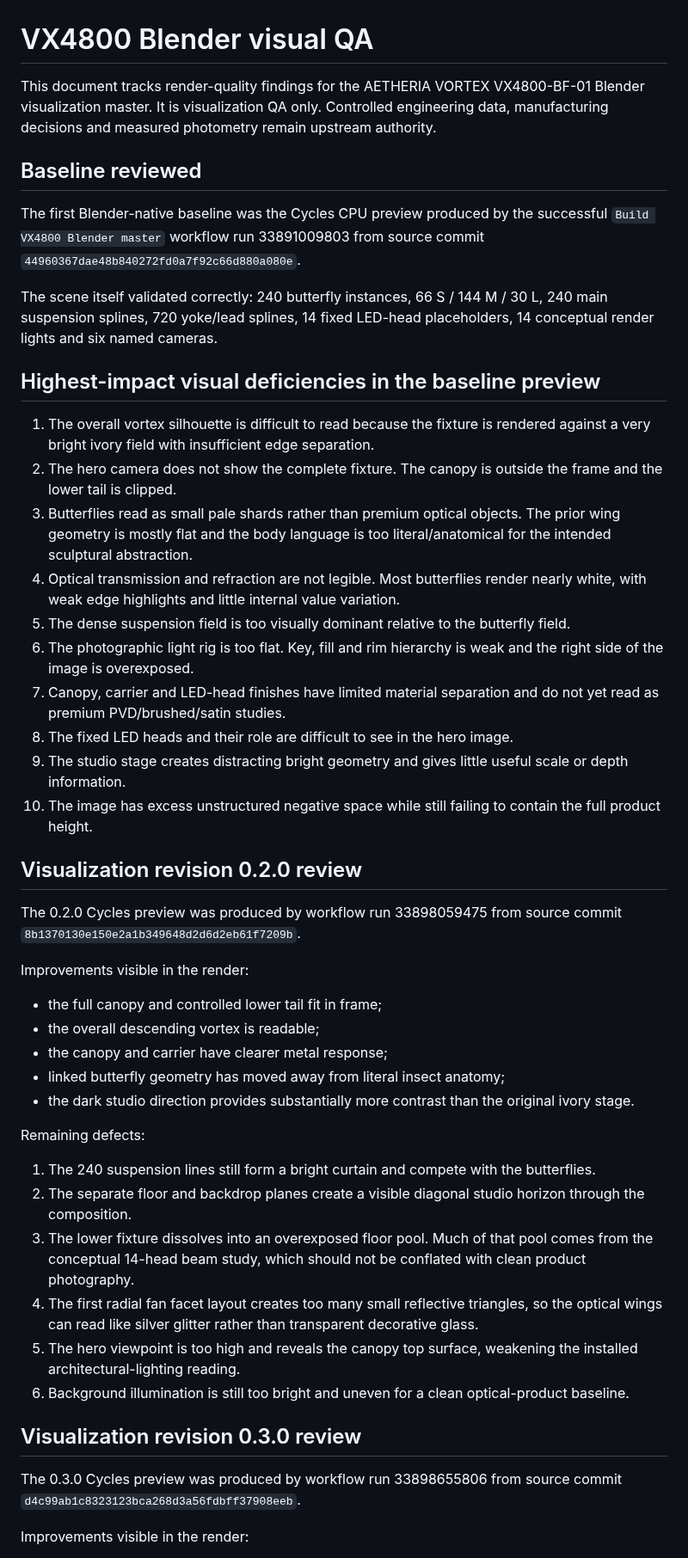
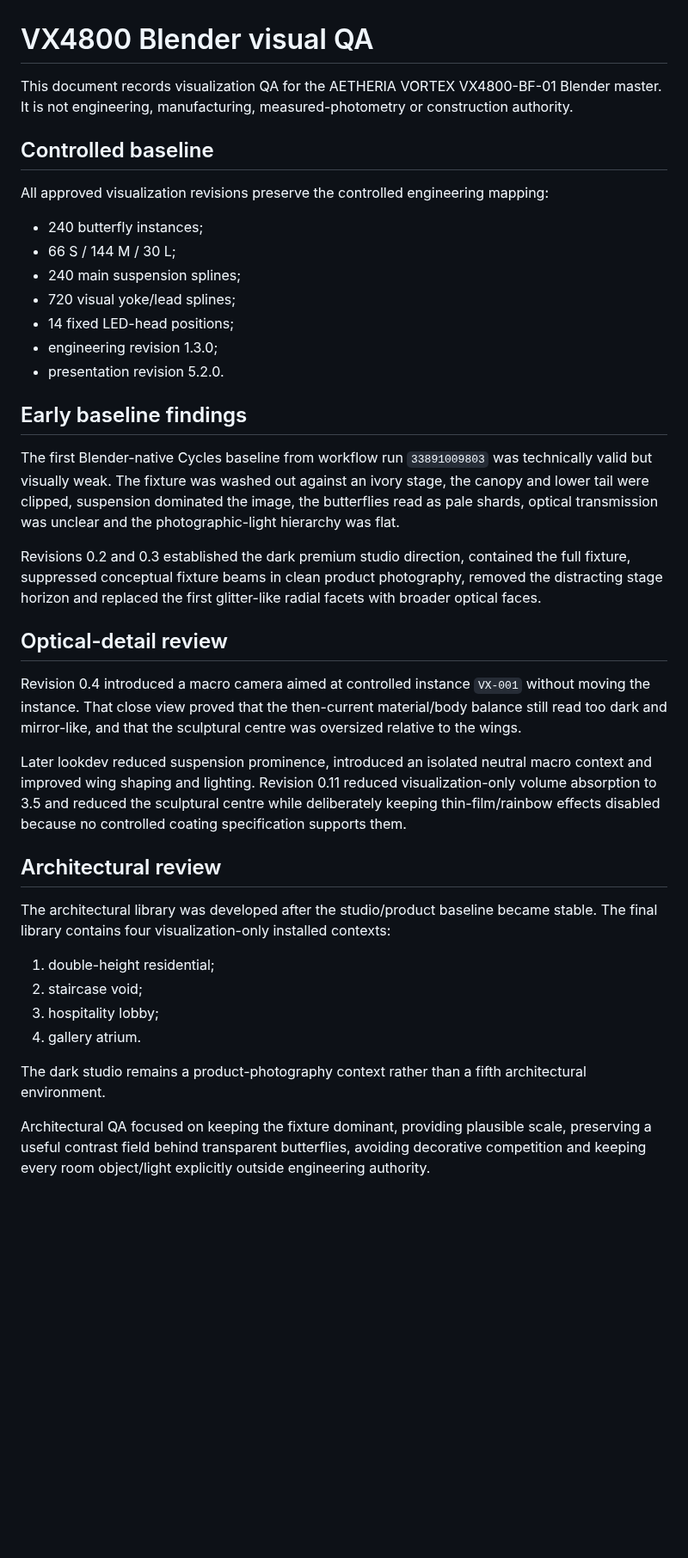
Before and after one commit to ruddvz/Aether, a Markdown page: docs/VX4800_VISUAL_QA.md, the part around one of its changes. Shown at 86% size. Drawn GitHub-style; blank space fills up the shorter version.

Commit message:
docs(blender): close final VX4800 visual QA

```diff
--- a/docs/VX4800_VISUAL_QA.md
+++ b/docs/VX4800_VISUAL_QA.md
@@ -1,50 +1,41 @@
 # VX4800 Blender visual QA
 
-This document tracks render-quality findings for the AETHERIA VORTEX VX4800-BF-01 Blender visualization master. It is visualization QA only. Controlled engineering data, manufacturing decisions and measured photometry remain upstream authority.
+This document records visualization QA for the AETHERIA VORTEX VX4800-BF-01 Blender master. It is not engineering, manufacturing, measured-photometry or construction authority.
 
-## Baseline reviewed
+## Controlled baseline
 
-The first Blender-native baseline was the Cycles CPU preview produced by the successful `Build VX4800 Blender master` workflow run 33891009803 from source commit `44960367dae48b840272fd0a7f92c66d880a080e`.
+All approved visualization revisions preserve the controlled engineering mapping:
 
-The scene itself validated correctly: 240 butterfly instances, 66 S / 144 M / 30 L, 240 main suspension splines, 720 yoke/lead splines, 14 fixed LED-head placeholders, 14 conceptual render lights and six named cameras.
+- 240 butterfly instances;
+- 66 S / 144 M / 30 L;
+- 240 main suspension splines;
+- 720 visual yoke/lead splines;
+- 14 fixed LED-head positions;
+- engineering revision 1.3.0;
+- presentation revision 5.2.0.
 
-## Highest-impact visual deficiencies in the baseline preview
+## Early baseline findings
 
-1. The overall vortex silhouette is difficult to read because the fixture is rendered against a very bright ivory field with insufficient edge separation.
-2. The hero camera does not show the complete fixture. The canopy is outside the frame and the lower tail is clipped.
-3. Butterflies read as small pale shards rather than premium optical objects. The prior wing geometry is mostly flat and the body language is too literal/anatomical for the intended sculptural abstraction.
-4. Optical transmission and refraction are not legible. Most butterflies render nearly white, with weak edge highlights and little internal value variation.
-5. The dense suspension field is too visually dominant relative to the butterfly field.
-6. The photographic light rig is too flat. Key, fill and rim hierarchy is weak and the right side of the image is overexposed.
-7. Canopy, carrier and LED-head finishes have limited material separation and do not yet read as premium PVD/brushed/satin studies.
-8. The fixed LED heads and their role are difficult to see in the hero image.
-9. The studio stage creates distracting bright geometry and gives little useful scale or depth information.
-10. The image has excess unstructured negative space while still failing to contain the full product height.
+The first Blender-native Cycles baseline from workflow run `33891009803` was technically valid but visually weak. The fixture was washed out against an ivory stage, the canopy and lower tail were clipped, suspension dominated the image, the butterflies read as pale shards, optical transmission was unclear and the photographic-light hierarchy was flat.
 
-## Visualization revision 0.2.0 review
+Revisions 0.2 and 0.3 established the dark premium studio direction, contained the full fixture, suppressed conceptual fixture beams in clean product photography, removed the distracting stage horizon and replaced the first glitter-like radial facets with broader optical faces.
 
-The 0.2.0 Cycles preview was produced by workflow run 33898059475 from source commit `8b1370130e150e2a1b349648d2d6d2eb61f7209b`.
+## Optical-detail review
 
-Improvements visible in the render:
+Revision 0.4 introduced a macro camera aimed at controlled instance `VX-001` without moving the instance. That close view proved that the then-current material/body balance still read too dark and mirror-like, and that the sculptural centre was oversized relative to the wings.
 
-- the full canopy and controlled lower tail fit in frame;
-- the overall descending vortex is readable;
-- the canopy and carrier have clearer metal response;
-- linked butterfly geometry has moved away from literal insect anatomy;
-- the dark studio direction provides substantially more contrast than the original ivory stage.
+Later lookdev reduced suspension prominence, introduced an isolated neutral macro context and improved wing shaping and lighting. Revision 0.11 reduced visualization-only volume absorption to 3.5 and reduced the sculptural centre while deliberately keeping thin-film/rainbow effects disabled because no controlled coating specification supports them.
 
-Remaining defects:
+## Architectural review
 
-1. The 240 suspension lines still form a bright curtain and compete with the butterflies.
-2. The separate floor and backdrop planes create a visible diagonal studio horizon through the composition.
-3. The lower fixture dissolves into an overexposed floor pool. Much of that pool comes from the conceptual 14-head beam study, which should not be conflated with clean product photography.
-4. The first radial fan facet layout creates too many small reflective triangles, so the optical wings can read like silver glitter rather than transparent decorative glass.
-5. The hero viewpoint is too high and reveals the canopy top surface, weakening the installed architectural-lighting reading.
-6. Background illumination is still too bright and uneven for a clean optical-product baseline.
+The architectural library was developed after the studio/product baseline became stable. The final library contains four visualization-only installed contexts:
 
-## Visualization revision 0.3.0 review
+1. double-height residential;
+2. staircase void;
+3. hospitality lobby;
+4. gallery atrium.
 
-The 0.3.0 Cycles preview was produced by workflow run 33898655806 from source commit `d4c99ab1c8323123bca268d3a56fdbff37908eeb`.
+The dark studio remains a product-photography context rather than a fifth architectural environment.
 
-Improvements visible in the render:
+Architectural QA focused on keeping the fixture dominant, providing plausible scale, preserving a useful contrast field behind transparent butterflies, avoiding decorative competition and keeping every room object/light explicitly outside engineering authority.
 
```
Also changed, not shown: other parts of docs/VX4800_VISUAL_QA.md (+40 -17 lines).
